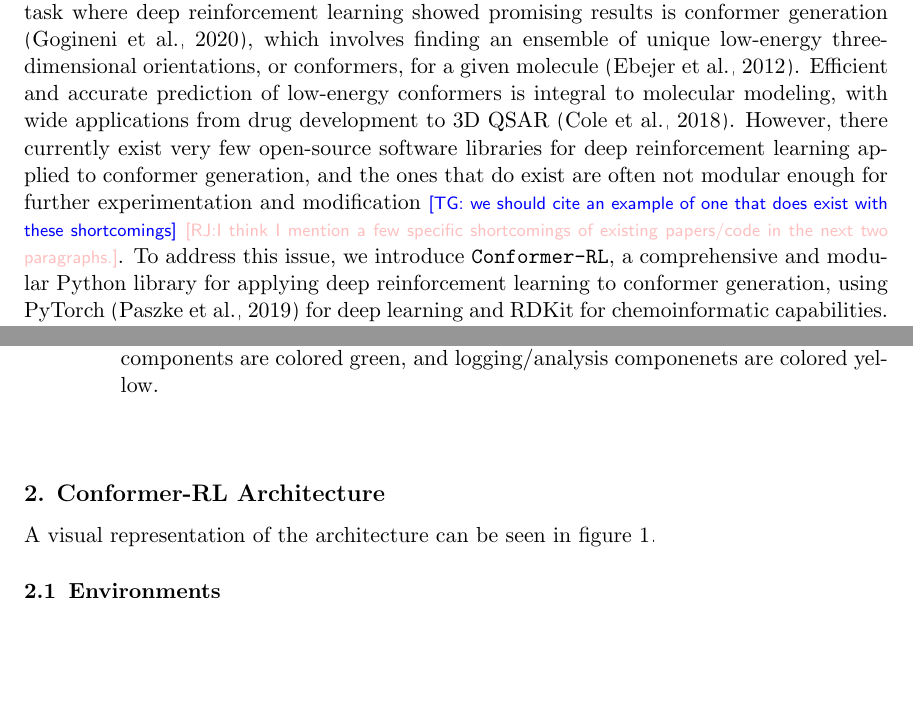
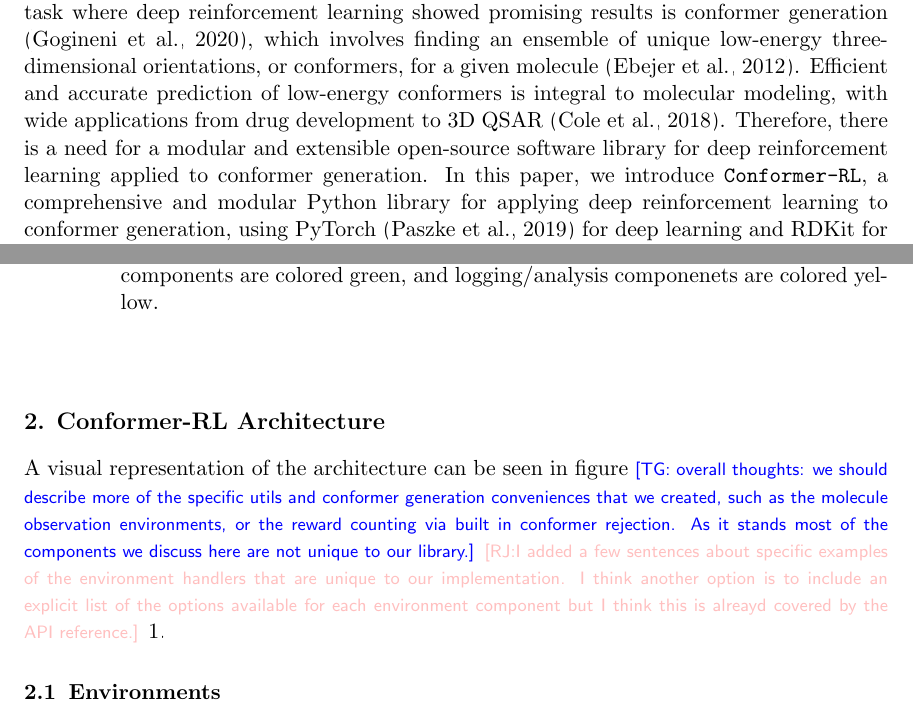
Before and after one commit to runxuanjiang/torsionnet_mloss_paper, a LaTeX paper (mloss.tex): two parts of pages 2 and 3 of 8 before the commit and two parts of pages 2 and 3 of 9 after it, joined at a grey line, cut so that both start at the same text, the shorter picture padded with empty space. Compiled offline with pdfLaTeX.

Commit message:
final revisions before final draft

```diff
--- a/mloss.tex
+++ b/mloss.tex
@@ -71,7 +71,9 @@
 \end{keywords}
 
 \section{Introduction}
-Recently, much progress has been made in the application of deep reinforcement learning to tasks in computational chemistry \citep{li2018foldingzero,zhou2017reactions,simm2020moldesign}. One task where deep reinforcement learning showed promising results is conformer generation \citep{gogineni2020torsionnet}, which involves finding an ensemble of unique low-energy three-dimensional orientations, or conformers, for a given molecule \citep{ebejer2020confgen}. Efficient and accurate prediction of low-energy conformers is integral to molecular modeling, with wide applications from drug development to 3D QSAR \citep{cole2018confgen}. However, there currently exist very few open-source software libraries for deep reinforcement learning applied to conformer generation, and the ones that do exist are often not modular enough for further experimentation and modification \tarun{we should cite an example of one that does exist with these shortcomings} \runxuan{I think I mention a few specific shortcomings of existing papers/code in the next two paragraphs.}. To address this issue, we introduce \code{\titleofpaper}, a comprehensive and modular Python library for applying deep reinforcement learning to conformer generation, using PyTorch \citep{torch} for deep learning and RDKit for chemoinformatic capabilities.
+Recently, much progress has been made in the application of deep reinforcement learning to tasks in computational chemistry \citep{li2018foldingzero,zhou2017reactions,simm2020moldesign}. One task where deep reinforcement learning showed promising results is conformer generation \citep{gogineni2020torsionnet}, which involves finding an ensemble of unique low-energy three-dimensional orientations, or conformers, for a given molecule \citep{ebejer2020confgen}. Efficient and accurate prediction of low-energy conformers is integral to molecular modeling, with wide applications from drug development to 3D QSAR \citep{cole2018confgen}. Therefore, there is a need for a modular and extensible open-source software library for deep reinforcement learning applied to conformer generation.
+% \tarun{we should cite an example of one that does exist with these shortcomings} \runxuan{I think I mention a few specific shortcomings of existing papers/code in the next two paragraphs. Also there isn't a lot of papers specifically about conformer generation, but there are several about using RL with protein folding, so perhaps I can include an example of that.}
+In this paper, we introduce \code{\titleofpaper}, a comprehensive and modular Python library for applying deep reinforcement learning to conformer generation, using PyTorch \citep{torch} for deep learning and RDKit for chemoinformatic capabilities.
 
 Many libraries already exist that contain benchmarking experiments and baseline implementations for general deep reinforcement learning. For example, OpenAI Gym \citep{brockman2016gym} and bsuite \citep{osband2020bsuite} both contain implementations of reinforcement learning environments commonly used for benchmarking agents, such as cartpole, mountaincar, and Atari. \code{\titleofpaper} seeks to fill this role within the conformer generation space by supplying pre-built environments for benchmarking agents. Additionally, \code{\titleofpaper} includes an environment interface to easily customize environments for further exploration. This allows \code{\titleofpaper}'s environment to be readily modified for other chemoinformatic tasks related to conformer generation, such as protein folding and reaction prediction.
 
@@ -88,7 +90,7 @@ Additionally, \code{\titleofpaper} provides extensive logging capabilities and a
 
 \section{\titleofpaper \space Architecture}
   A visual representation of the architecture can be seen in figure
-  % \tarun{overall thoughts: we should describe more of the specific utils and conformer generation conveniences that we created, such as the molecule observation environments, or the reward counting via built in conformer rejection. As it stands most of the components we discuss here are not unique to our library.} \runxuan{I added a few sentences about specific examples of the environment handlers that are unique to our implementation. I think another option is to include an explicit list of the options available for each environment component but I think this is alreayd covered by the API reference.}
+  \tarun{overall thoughts: we should describe more of the specific utils and conformer generation conveniences that we created, such as the molecule observation environments, or the reward counting via built in conformer rejection. As it stands most of the components we discuss here are not unique to our library.} \runxuan{I added a few sentences about specific examples of the environment handlers that are unique to our implementation. I think another option is to include an explicit list of the options available for each environment component but I think this is alreayd covered by the API reference.}
   \ref{fig:architecture}.
 
 \subsection{Environments}
```
